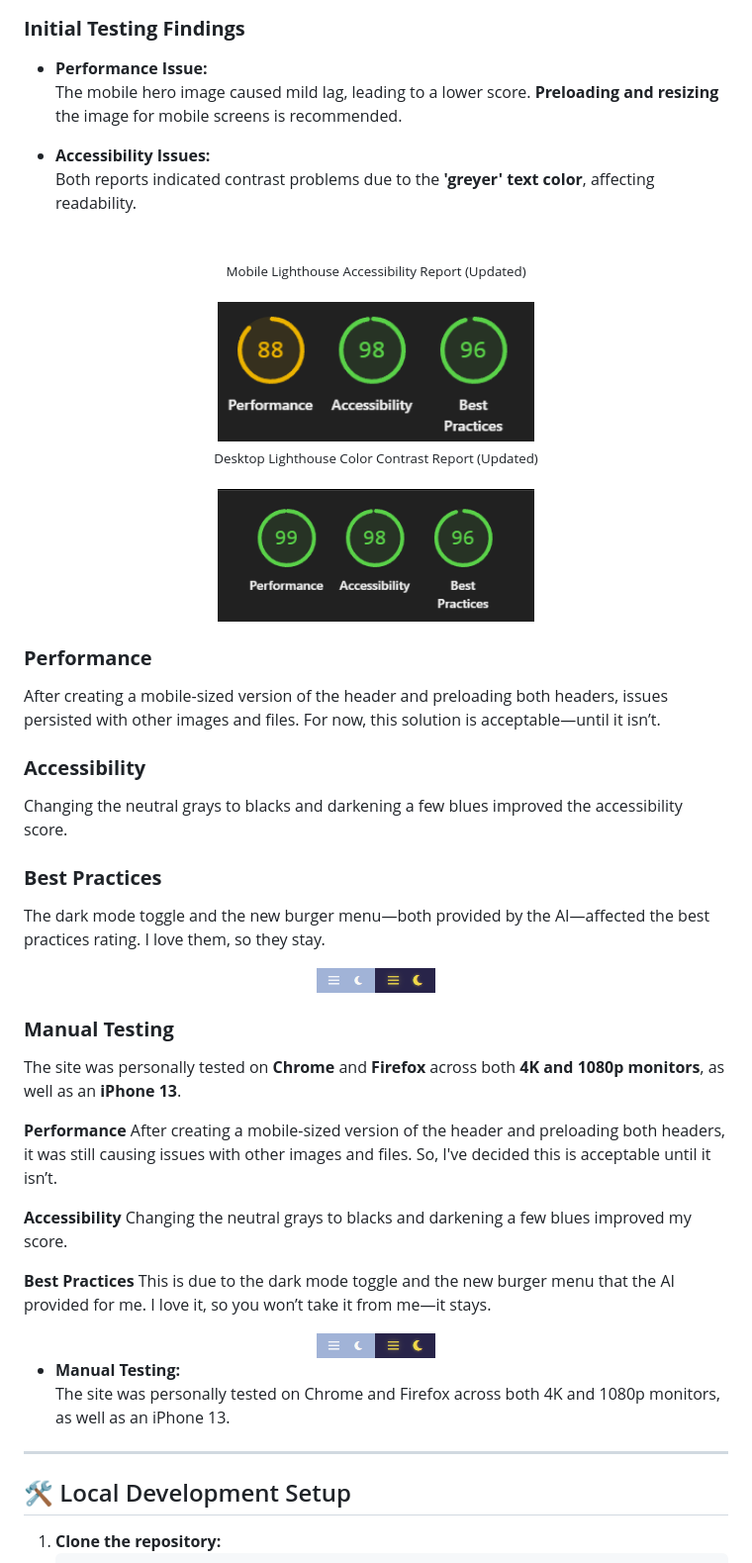
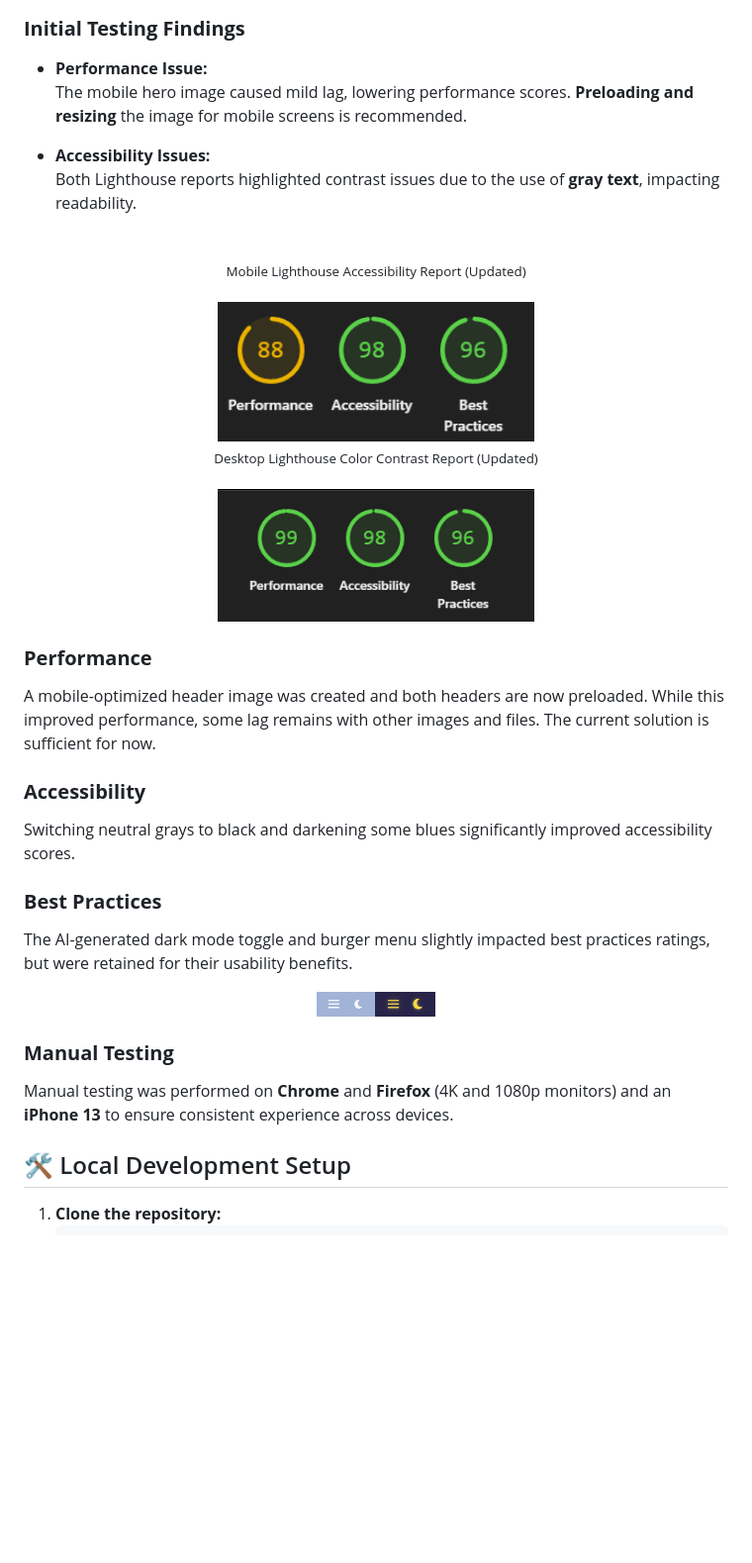
Before and after one commit to TBragg88/Mental-Awareness-Project, a Markdown page: README.md, the part around the change. Shown: that part at 99% size. Rendered like a GitHub page; blank space fills up the shorter version.

Commit message:
update: refine performance and accessibility findings in README, including manual testing details

```diff
--- a/README.md
+++ b/README.md
@@ -142,33 +142,33 @@ Artificial Intelligence played a crucial role in shaping this project, streamlin
 ### **Initial Testing Findings**
 
 -   **Performance Issue:**
-    The mobile hero image caused mild lag, leading to a lower score. **Preloading and resizing** the image for mobile screens is recommended.
+  The mobile hero image caused mild lag, lowering performance scores. **Preloading and resizing** the image for mobile screens is recommended.
 
 -   **Accessibility Issues:**
-    Both reports indicated contrast problems due to the **'greyer' text color**, affecting readability.
+  Both Lighthouse reports highlighted contrast issues due to the use of **gray text**, impacting readability.
 
 <div align="center">
-    <br/>
-    <sub>Mobile Lighthouse Accessibility Report (Updated)</sub>
-    <br/><br/>
-    <img src="./Wireframes/updated-mobile-lighthouse.png" alt="Updated Lighthouse Accessibility Report (Mobile)" width="320"/>
-    <br/>
-    <sub>Desktop Lighthouse Color Contrast Report (Updated)</sub>
-    <br/><br/>
-    <img src="./Wireframes/updated-desktop-lighthouse.png" alt="Updated Lighthouse Color Contrast Report (Desktop)" width="320"/>
+  <br/>
+  <sub>Mobile Lighthouse Accessibility Report (Updated)</sub>
+  <br/><br/>
+  <img src="./Wireframes/updated-mobile-lighthouse.png" alt="Updated Lighthouse Accessibility Report (Mobile)" width="320"/>
+  <br/>
+  <sub>Desktop Lighthouse Color Contrast Report (Updated)</sub>
+  <br/><br/>
+  <img src="./Wireframes/updated-desktop-lighthouse.png" alt="Updated Lighthouse Color Contrast Report (Desktop)" width="320"/>
 </div>
 
 ### **Performance**
 
-After creating a mobile-sized version of the header and preloading both headers, issues persisted with other images and files. For now, this solution is acceptable—until it isn’t.
+A mobile-optimized header image was created and both headers are now preloaded. While this improved performance, some lag remains with other images and files. The current solution is sufficient for now.
 
 ### **Accessibility**
 
-Changing the neutral grays to blacks and darkening a few blues improved the accessibility score.
+Switching neutral grays to black and darkening some blues significantly improved accessibility scores.
 
 ### **Best Practices**
 
-The dark mode toggle and the new burger menu—both provided by the AI—affected the best practices rating. I love them, so they stay.
+The AI-generated dark mode toggle and burger menu slightly impacted best practices ratings, but were retained for their usability benefits.
 
 <div align="center">
   <img src="./Wireframes/burger-moon.png" alt="Burger Menu with Moon Icon" width="120"/>
@@ -176,25 +176,7 @@ The dark mode toggle and the new burger menu—both provided by the AI—affecte
 
 ### **Manual Testing**
 
-The site was personally tested on **Chrome** and **Firefox** across both **4K and 1080p monitors**, as well as an **iPhone 13**.
-
-**Performance**
-After creating a mobile-sized version of the header and preloading both headers, it was still causing issues with other images and files. So, I've decided this is acceptable until it isn’t.
-
-**Accessibility**
-Changing the neutral grays to blacks and darkening a few blues improved my score.
-
-**Best Practices**
-This is due to the dark mode toggle and the new burger menu that the AI provided for me. I love it, so you won’t take it from me—it stays.
-
-<div align="center">
-  <img src="./Wireframes/burger-moon.png" alt="Burger Menu with Moon Icon" width="120"/>
-</div>
-
--   **Manual Testing:**
-    The site was personally tested on Chrome and Firefox across both 4K and 1080p monitors, as well as an iPhone 13.
-
----
+Manual testing was performed on **Chrome** and **Firefox** (4K and 1080p monitors) and an **iPhone 13** to ensure consistent experience across devices.
 
 ## 🛠️ Local Development Setup
 
```
